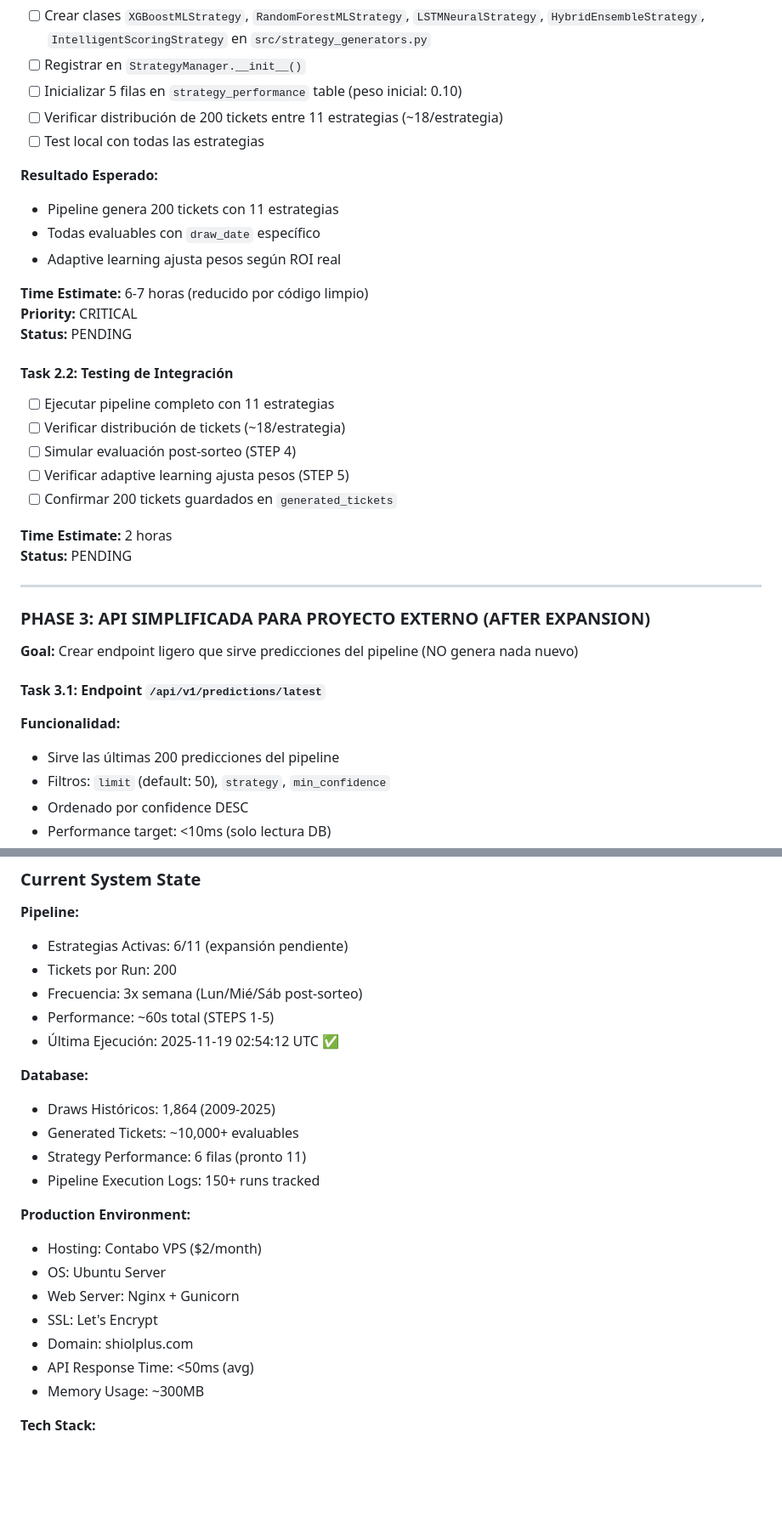
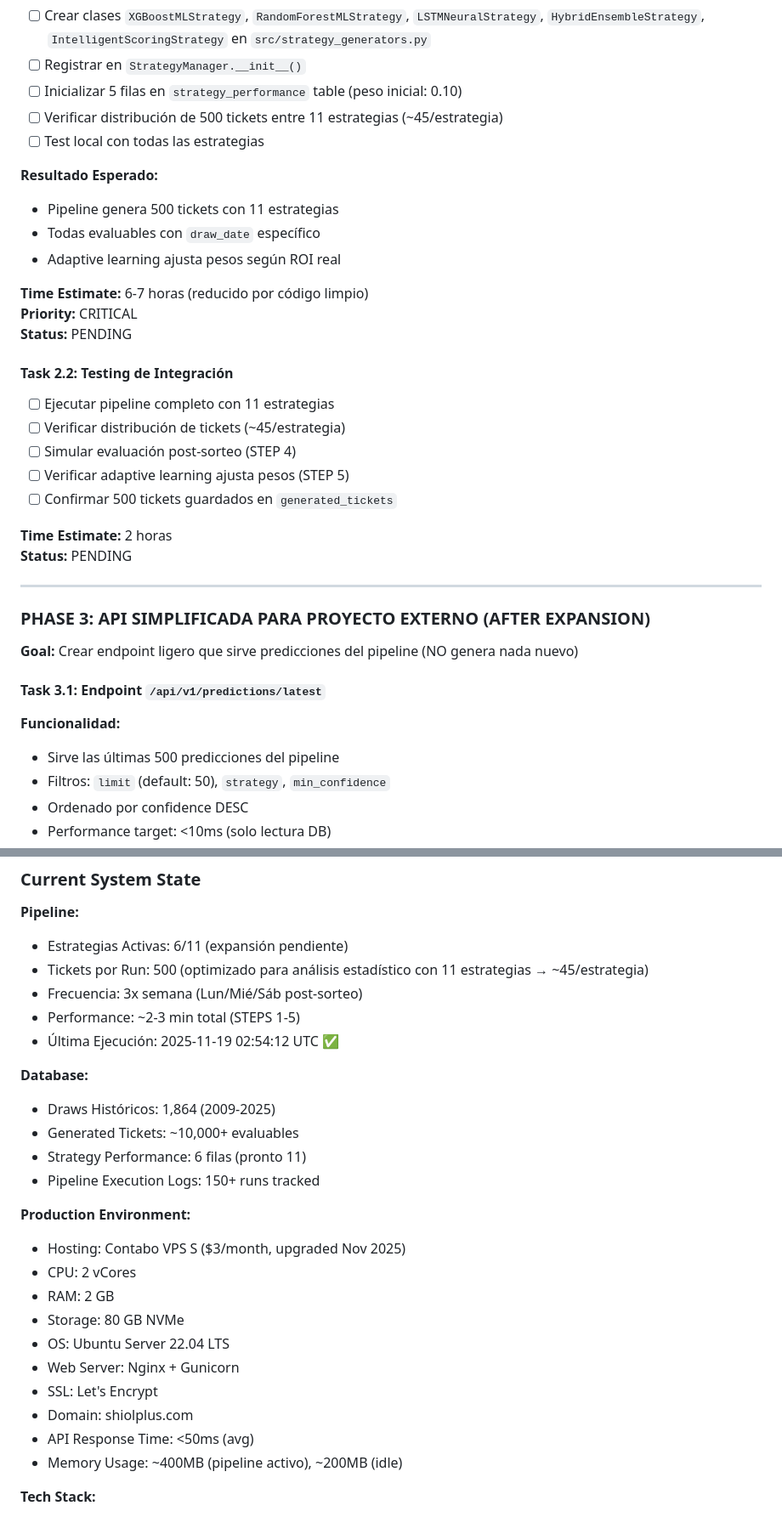
Before and after one commit to orlandobatistac/SHIOL-PLUS, a Markdown page: PROJECT_ROADMAP_V8.md, 2 parts joined by grey strips. Shown: that part at 85% size. Drawn GitHub-style; blank space fills up the shorter version.

Commit message:
docs: update VPS specs and optimize ticket count
INFRASTRUCTURE UPGRADE:
- VPS: $2/month -> VPS S $3/month (Nov 2025)
- CPU: 1 vCore -> 2 vCores
- RAM: 1 GB -> 2 GB
- Storage: 80 GB NVMe (unchanged)
- Memory usage: ~400MB (pipeline active), ~200MB (idle)

STATISTICAL OPTIMIZATION:
- Pipeline tickets: 200 -> 500 per run
- Rationale: Better statistical analysis with 11 strategies
- Distribution: ~45 tickets/strategy (was ~18)
- Performance: ~2-3 min (was ~60s)
- Sample size: 500 tickets  3 runs/week  4 weeks = 6,000 tickets/month
  (vs 2,400/month with 200 tickets)

BENEFITS:
 More robust adaptive learning (larger sample per strategy)
 Better detection of winning vs losing strategies
 Statistically significant ROI calculations faster
 VPS S can handle increased load without issues

Updated all references:
- PROJECT VISION & PRIORITIES
- Pipeline architecture documentation
- PHASE 1, 2, 3 task descriptions
- Timeline and testing requirements

```diff
--- a/PROJECT_ROADMAP_V8.md
+++ b/PROJECT_ROADMAP_V8.md
@@ -258,12 +258,12 @@ grep -r "# DEPRECATED" src/
 - [ ] Crear clases `XGBoostMLStrategy`, `RandomForestMLStrategy`, `LSTMNeuralStrategy`, `HybridEnsembleStrategy`, `IntelligentScoringStrategy` en `src/strategy_generators.py`
 - [ ] Registrar en `StrategyManager.__init__()`
 - [ ] Inicializar 5 filas en `strategy_performance` table (peso inicial: 0.10)
-- [ ] Verificar distribución de 200 tickets entre 11 estrategias (~18/estrategia)
+- [ ] Verificar distribución de 500 tickets entre 11 estrategias (~45/estrategia)
 - [ ] Test local con todas las estrategias
 
 **Resultado Esperado:**
 
-- Pipeline genera 200 tickets con 11 estrategias
+- Pipeline genera 500 tickets con 11 estrategias
 - Todas evaluables con `draw_date` específico
 - Adaptive learning ajusta pesos según ROI real
 
@@ -274,10 +274,10 @@ grep -r "# DEPRECATED" src/
 #### Task 2.2: Testing de Integración
 
 - [ ] Ejecutar pipeline completo con 11 estrategias
-- [ ] Verificar distribución de tickets (~18/estrategia)
+- [ ] Verificar distribución de tickets (~45/estrategia)
 - [ ] Simular evaluación post-sorteo (STEP 4)
 - [ ] Verificar adaptive learning ajusta pesos (STEP 5)
-- [ ] Confirmar 200 tickets guardados en `generated_tickets`
+- [ ] Confirmar 500 tickets guardados en `generated_tickets`
 
 **Time Estimate:** 2 horas
 **Status:** PENDING
@@ -292,7 +292,7 @@ grep -r "# DEPRECATED" src/
 
 **Funcionalidad:**
 
-- Sirve las últimas 200 predicciones del pipeline
+- Sirve las últimas 500 predicciones del pipeline
 - Filtros: `limit` (default: 50), `strategy`, `min_confidence`
 - Ordenado por confidence DESC
 - Performance target: <10ms (solo lectura DB)
@@ -535,9 +535,9 @@ def rl_weight_update(strategy_name, draw_result):
 **Pipeline:**
 
 - Estrategias Activas: 6/11 (expansión pendiente)
-- Tickets por Run: 200
+- Tickets por Run: 500 (optimizado para análisis estadístico con 11 estrategias → ~45/estrategia)
 - Frecuencia: 3x semana (Lun/Mié/Sáb post-sorteo)
-- Performance: ~60s total (STEPS 1-5)
+- Performance: ~2-3 min total (STEPS 1-5)
 - Última Ejecución: 2025-11-19 02:54:12 UTC ✅
 
 **Database:**
@@ -549,13 +549,16 @@ def rl_weight_update(strategy_name, draw_result):
 
 **Production Environment:**
 
-- Hosting: Contabo VPS ($2/month)
-- OS: Ubuntu Server
+- Hosting: Contabo VPS S ($3/month, upgraded Nov 2025)
+- CPU: 2 vCores
+- RAM: 2 GB
+- Storage: 80 GB NVMe
+- OS: Ubuntu Server 22.04 LTS
 - Web Server: Nginx + Gunicorn
 - SSL: Let's Encrypt
 - Domain: shiolplus.com
 - API Response Time: <50ms (avg)
-- Memory Usage: ~300MB
+- Memory Usage: ~400MB (pipeline activo), ~200MB (idle)
 
 **Tech Stack:**
 
```
Also changed, not shown: other parts of PROJECT_ROADMAP_V8.md (+5 -5 lines).
